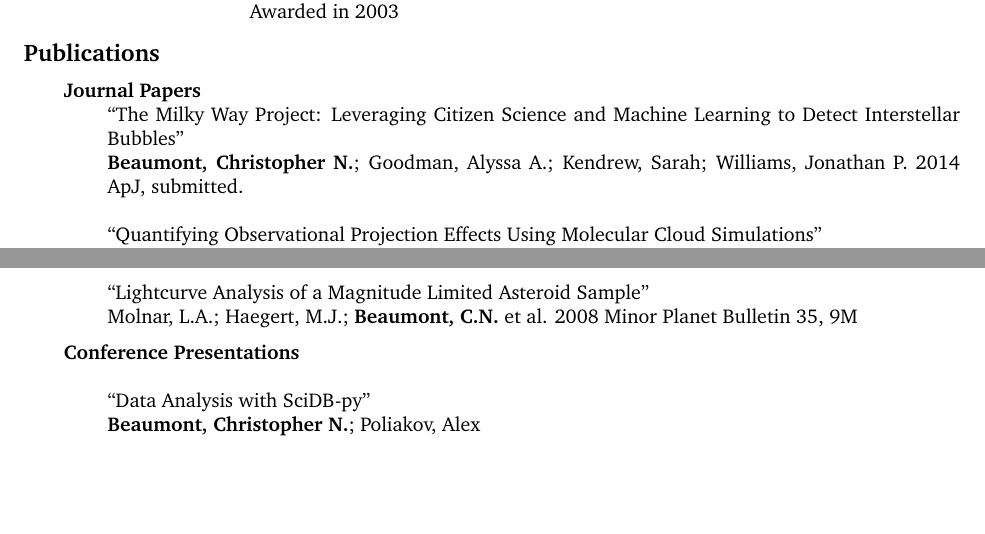
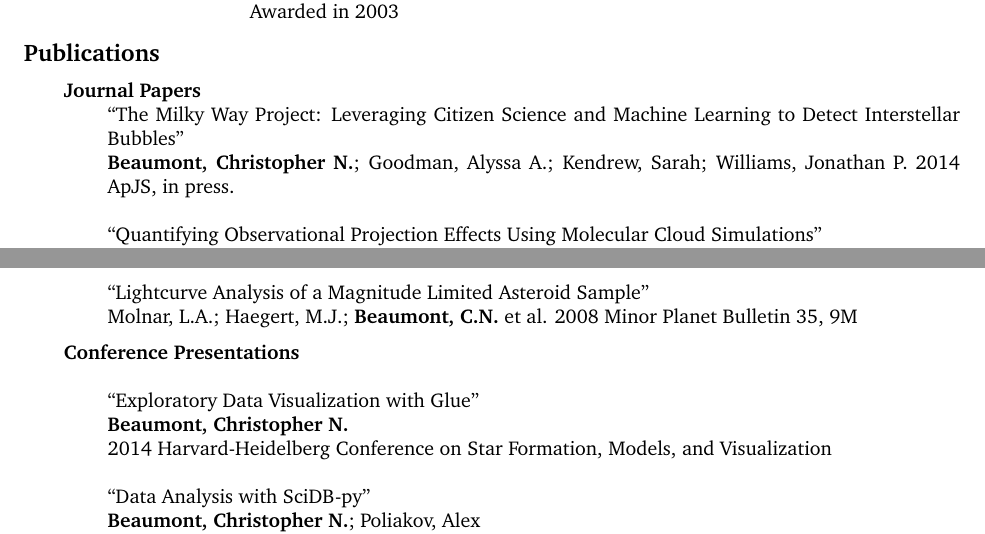
Before and after one commit to ChrisBeaumont/ChrisBeaumont.github.io, a LaTeX CV (cv.tex): two parts of pages 3 and 4 of 4, joined at a grey line, cut so that both start at the same text, the shorter picture padded with empty space. Compiled offline with pdfLaTeX.

Commit message:
update cv

```diff
--- a/cv.tex
+++ b/cv.tex
@@ -220,7 +220,7 @@
 	\item \textbf{Journal Papers}
 	\begin{sublist}
 	\item ``The Milky Way Project: Leveraging Citizen Science and Machine Learning to Detect Interstellar Bubbles''\\
-	\textbf{Beaumont, Christopher N.}; Goodman, Alyssa A.; Kendrew, Sarah; Williams, Jonathan P. 2014 ApJ, submitted. \\
+	\textbf{Beaumont, Christopher N.}; Goodman, Alyssa A.; Kendrew, Sarah; Williams, Jonathan P. 2014 ApJS, in press. \\
 
 	\item ``Quantifying Observational Projection Effects Using Molecular Cloud Simulations''\\
 	\textbf{Beaumont, Christopher N.}; Offner, Stella S.R., Shetty, Rahul; Glover, Simon C.; Goodman, Alyssa A. 2013 ApJ, 777, 173B\\
@@ -248,6 +248,9 @@
 	\end{sublist}
 	\item \textbf{Conference Presentations}\\
 	\begin{sublist}
+	\item ``Exploratory Data Visualization with Glue''\\
+	\textbf{Beaumont, Christopher N.} \\
+	2014 Harvard-Heidelberg Conference on Star Formation, Models, and Visualization\\
 	\item ``Data Analysis with SciDB-py''\\
 	\textbf{Beaumont, Christopher N.}; Poliakov, Alex\\
 	2014 PyData Conference, Menlo Park, CA\\
```
Also changed, not shown: cv.pdf.
